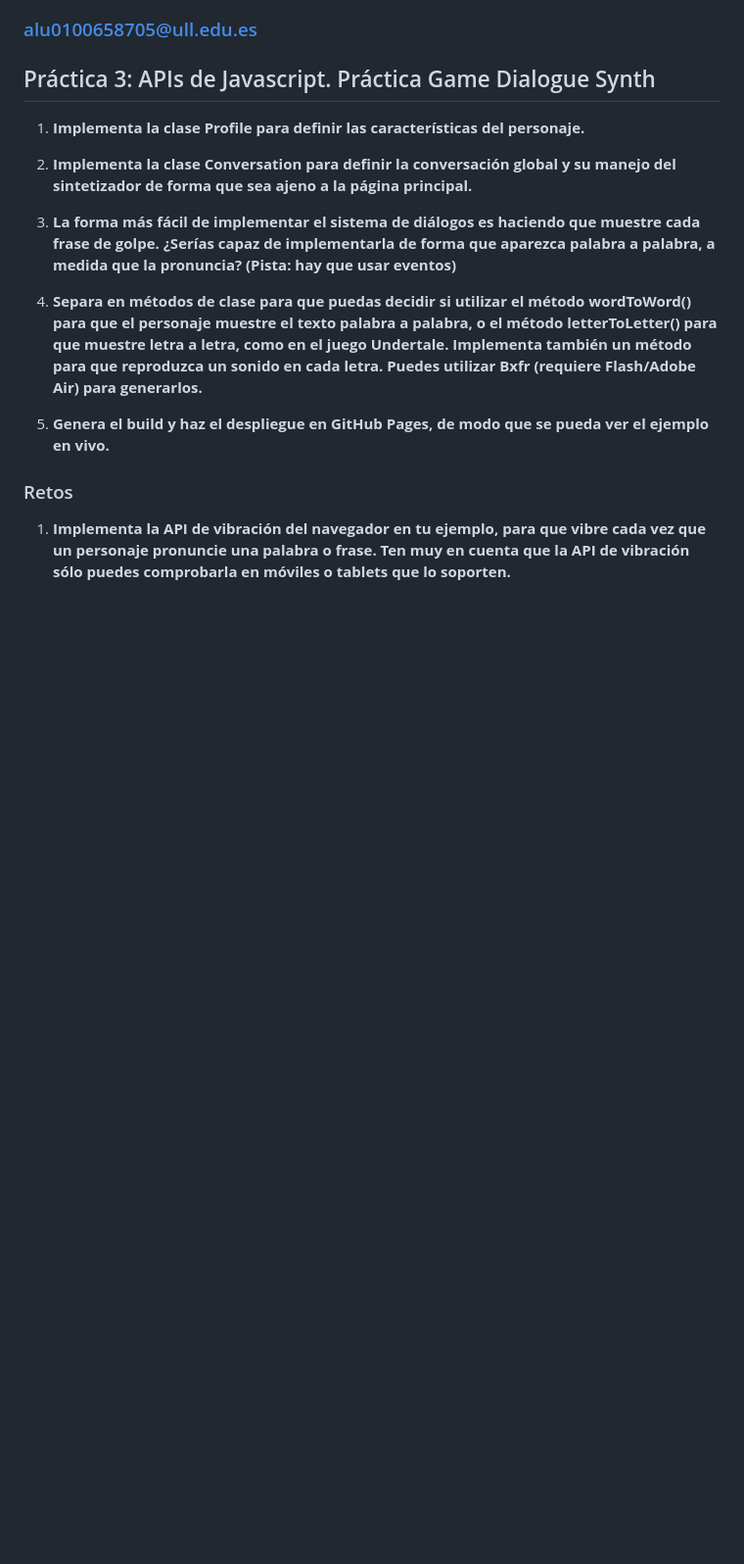
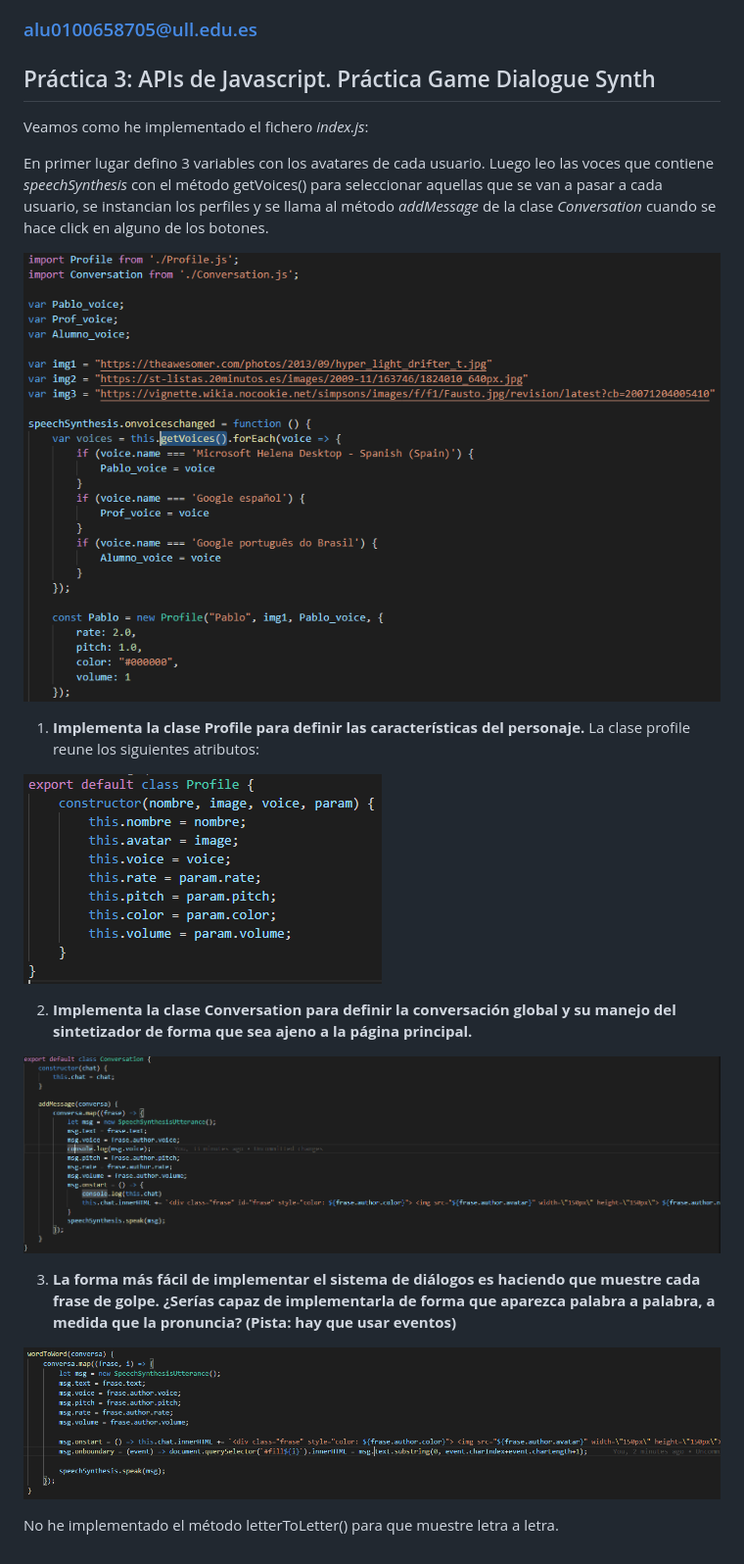
Before and after one commit to ULL-ESIT-DSI-1920/dsi-p3-synth-alu0100658705, a Markdown page: README.md, the part around the change. Shown at 98% size. Drawn GitHub-style; pictures changed too: src/assets/images/cap1.PNG (added), src/assets/images/cap2.PNG (added), src/assets/images/cap3.PNG (added); blank space fills up the shorter version.

```diff
--- a/README.md
+++ b/README.md
@@ -3,18 +3,23 @@
 ### alu0100658705@ull.edu.es
 
 ## Práctica 3: APIs de Javascript. Práctica Game Dialogue Synth
+Veamos como he implementado el fichero *index.js*:
+
+En primer lugar defino 3 variables con los avatares de cada usuario. Luego leo las voces que contiene *speechSynthesis* con el método getVoices() para seleccionar aquellas que se van a pasar a cada usuario, se instancian los perfiles y se llama al método *addMessage* de la clase *Conversation* cuando se hace click en alguno de los botones.
+
+![cap03](src/assets/images/cap3.PNG)
 
 1. **Implementa la clase Profile para definir las características del personaje.**
+La clase profile reune los siguientes atributos:
 
+![cap01](src/assets/images/cap1.PNG)
 
 2. **Implementa la clase Conversation para definir la conversación global y su manejo del sintetizador de forma que sea ajeno a la página principal.**
 
+![cap02](src/assets/images/cap2.PNG)
+
 3. **La forma más fácil de implementar el sistema de diálogos es haciendo que muestre cada frase de golpe. ¿Serías capaz de implementarla de forma que aparezca palabra a palabra, a medida que la pronuncia? (Pista: hay que usar eventos)**
 
-4. **Separa en métodos de clase para que puedas decidir si utilizar el método wordToWord() para que el personaje muestre el texto palabra a palabra, o el método letterToLetter() para que muestre letra a letra, como en el juego Undertale. Implementa también un método para que reproduzca un sonido en cada letra. Puedes utilizar Bxfr (requiere Flash/Adobe Air) para generarlos.**
+![cap04](src/assets/images/cap4.PNG)
 
-5. **Genera el build y haz el despliegue en GitHub Pages, de modo que se pueda ver el ejemplo en vivo.**
-
-### Retos
-
-1. **Implementa la API de vibración del navegador en tu ejemplo, para que vibre cada vez que un personaje pronuncie una palabra o frase. Ten muy en cuenta que la API de vibración sólo puedes comprobarla en móviles o tablets que lo soporten.**
+No he implementado el método letterToLetter() para que muestre letra a letra.
```
Also changed, not shown: src/assets/images/av1.jpg (added), 6 other files.
